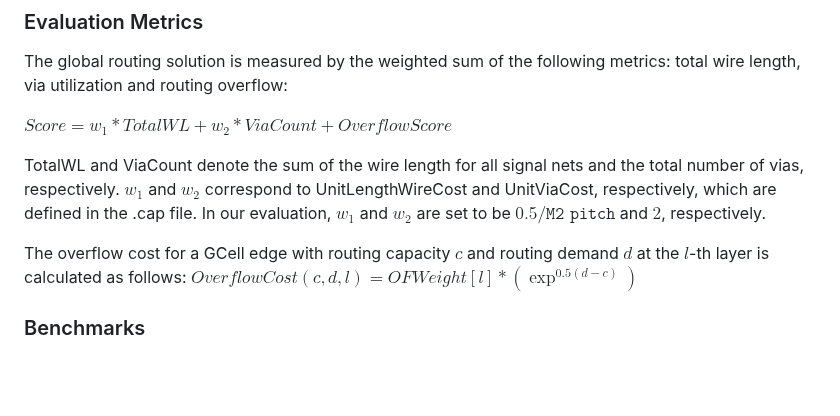
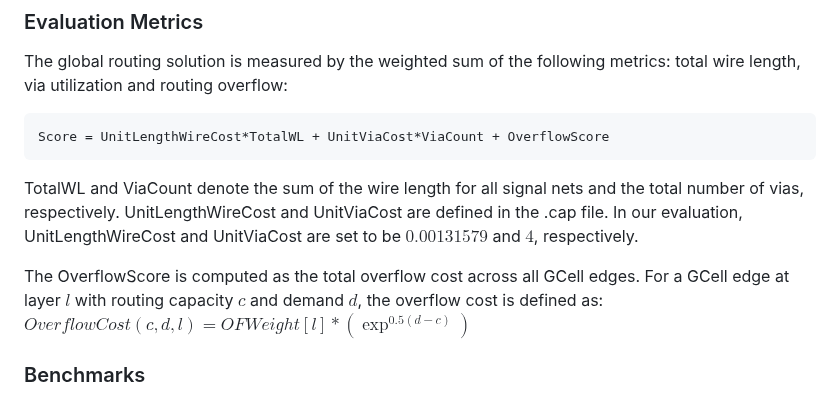
Before and after one commit to cornell-zhang/heurigym, a Markdown page: routing/README.md, the part around the change. Rendered like a GitHub page; blank space fills up the shorter version.

```diff
--- a/routing/README.md
+++ b/routing/README.md
@@ -79,10 +79,10 @@ where each row ($x_l$ $y_l$ $z_l$ $x_h$ $y_h$ $z_h$) describes a line/rectangle
 ### Evaluation Metrics
 The global routing solution is measured by the weighted sum of the following metrics: total wire length, via utilization and routing overflow:
 
-$Score = w_1*TotalWL + w_2*ViaCount + OverflowScore$
+    Score = UnitLengthWireCost*TotalWL + UnitViaCost*ViaCount + OverflowScore
 
-TotalWL and ViaCount denote the sum of the wire length for all signal nets and the total number of vias, respectively. $w_1$ and $w_2$ correspond to UnitLengthWireCost and UnitViaCost, respectively, which are defined in the .cap file. In our evaluation, $w_1$ and $w_2$ are set to be $0.5/\texttt{M2 pitch}$ and $2$, respectively.
+TotalWL and ViaCount denote the sum of the wire length for all signal nets and the total number of vias, respectively. UnitLengthWireCost and UnitViaCost are defined in the .cap file. In our evaluation, UnitLengthWireCost and UnitViaCost are set to be $0.00131579$ and $4$, respectively.
 
-The overflow cost for a GCell edge with routing capacity $c$ and routing demand $d$ at the $l$-th layer is calculated as follows:
+The OverflowScore is computed as the total overflow cost across all GCell edges. For a GCell edge at layer $l$ with routing capacity $c$ and demand $d$, the overflow cost is defined as:
 $OverflowCost(c,d,l) = OFWeight[l] * (\exp^{0.5(d-c)})$
 ### Benchmarks
```
